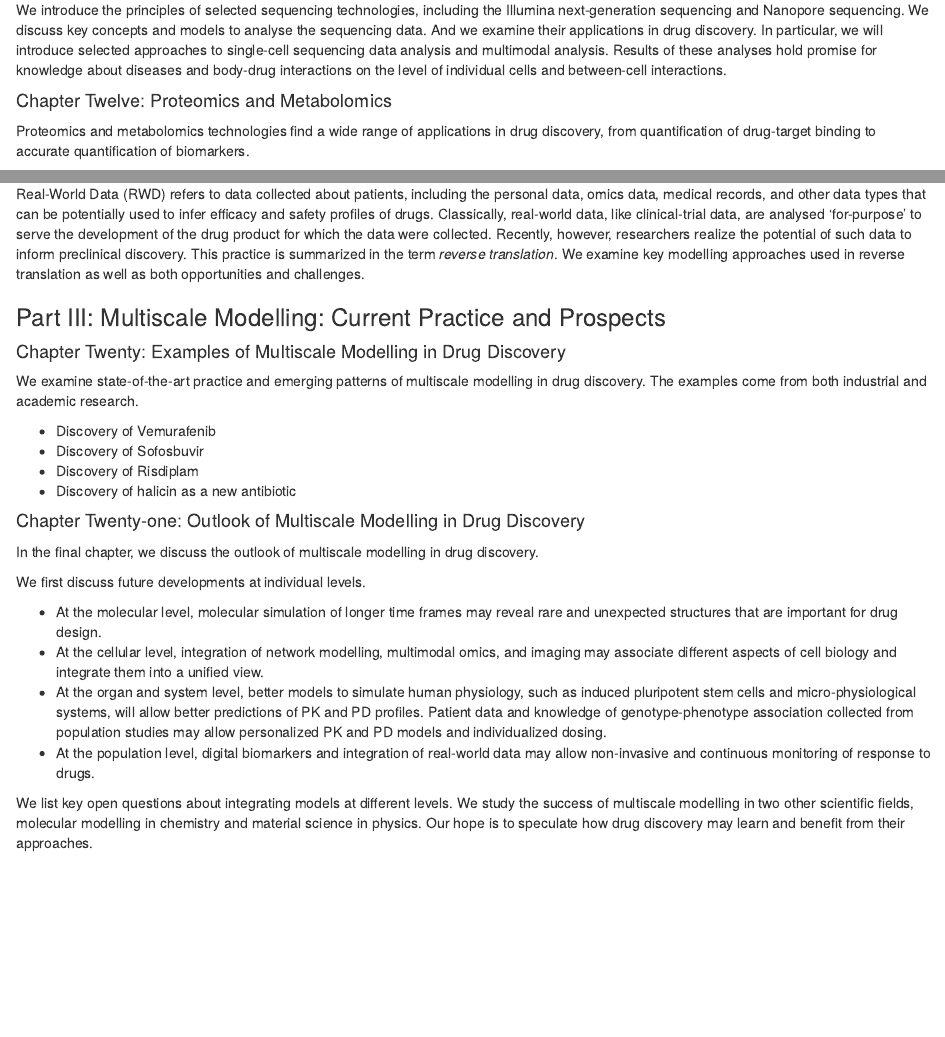
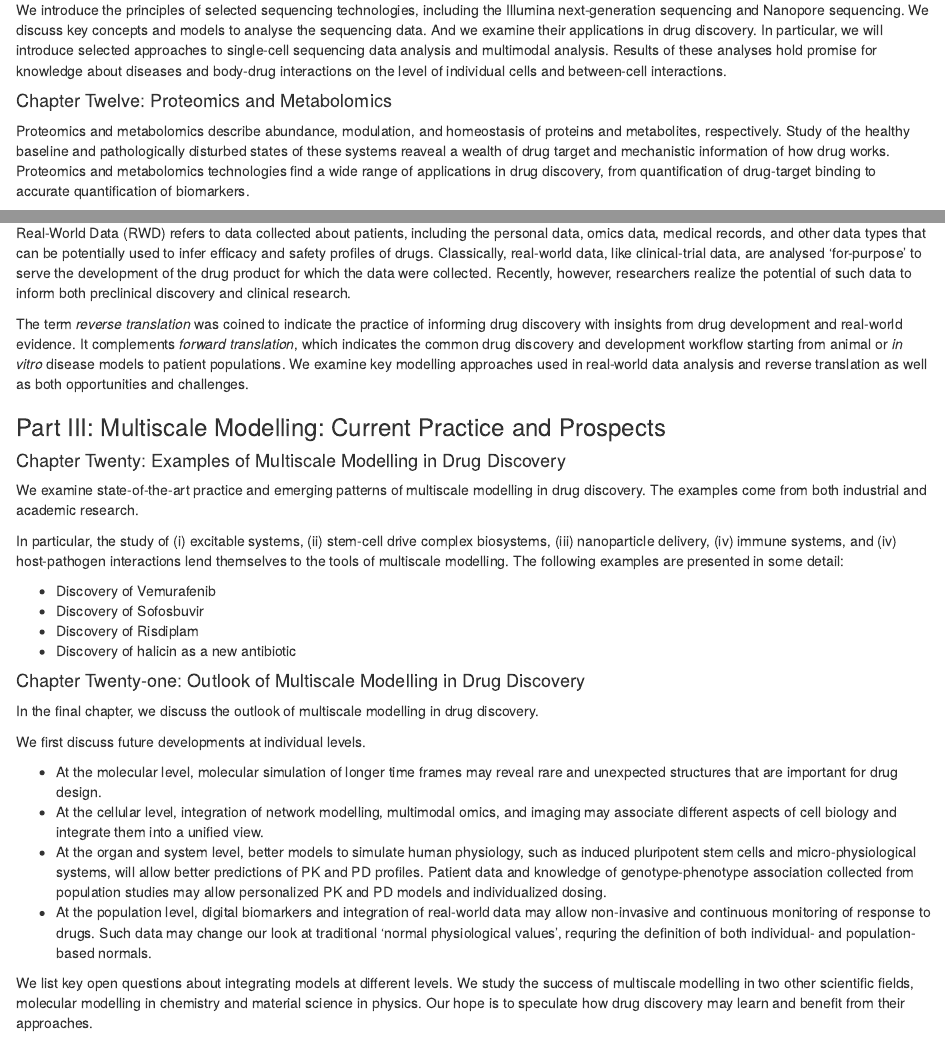
Before and after one commit to Accio/AMIDD, an R Markdown document (book/00-preface.Rmd): the page in a window 1100 px wide, from 3310 px down before the commit and from 3330 px down after it, so that both start at the same text, and a second part further down, joined at a grey line. Rendered offline with R 4.5, knitr and Pandoc, with nearby package versions; drawn as R Markdown's standard HTML page in place of the format the file asks for.

Commit message:
comments suggested by Philipp integrated

```diff
--- a/book/00-preface.Rmd
+++ b/book/00-preface.Rmd
@@ -262,9 +261,13 @@ interactions on the level of individual cells and between-cell interactions.
 
 #### Chapter Twelve: Proteomics and Metabolomics {-}
 
-Proteomics and metabolomics technologies find a wide range of applications in
-drug discovery, from quantification of drug-target binding to accurate
-quantification of biomarkers.
+Proteomics and metabolomics describe abundance, modulation, and homeostasis of
+proteins and metabolites, respectively. Study of the healthy baseline and
+pathologically disturbed states of these systems reaveal a wealth of drug
+target and mechanistic information of how drug works. Proteomics and
+metabolomics technologies find a wide range of applications in drug discovery,
+from quantification of drug-target binding to accurate quantification of
+biomarkers.
 
 We introduce the principles of two widely used technologies, mass spectrometry
 and flow cytometry. We examine the practice of data analysis and modelling.
@@ -347,12 +350,16 @@ modelling.
 Real-World Data (RWD) refers to data collected about patients, including the
 personal data, omics data, medical records, and other data types that can be
 potentially used to infer efficacy and safety profiles of drugs. Classically,
-real-world data, like clinical-trial data, are analysed 'for-purpose' to
-serve the development of the drug product for which the data were
-collected. Recently, however, researchers realize the potential of such data to
-inform preclinical discovery. This practice is summarized in the term *reverse
-translation*. We examine key modelling approaches used in reverse translation as well as both
-opportunities and challenges.
+real-world data, like clinical-trial data, are analysed 'for-purpose' to serve
+the development of the drug product for which the data were collected.
+Recently, however, researchers realize the potential of such data to inform
+both preclinical discovery and clinical research.
+
+The term *reverse translation* was coined to indicate the practice of informing
+drug discovery with insights from drug development and real-world evidence. It
+complements *forward translation*, which indicates the common drug discovery
+and development workflow starting from animal or *in vitro* disease models to
+patient populations. We examine key modelling approaches used in real-world data analysis and reverse translation as well as both opportunities and challenges.
 
 ### Part III: Multiscale Modelling: Current Practice and Prospects {-}
 
@@ -360,6 +367,8 @@ opportunities and challenges.
 
 We examine state-of-the-art practice and emerging patterns of multiscale
 modelling in drug discovery. The examples come from both industrial and academic research.
+
+In particular, the study of (i) excitable systems, (ii) stem-cell drive complex biosystems, (iii) nanoparticle delivery, (iv) immune systems, and (iv) host-pathogen interactions lend themselves to the tools of multiscale modelling. The following examples are presented in some detail:
 
 * Discovery of Vemurafenib
 * Discovery of Sofosbuvir
@@ -374,16 +383,18 @@ We first discuss future developments at individual levels.
 
 * At the molecular level, molecular simulation of longer time frames may reveal
   rare and unexpected structures that are important for drug design.
-* At the cellular level, integration of network modelling, multimodal omics, and
-  imaging may associate different aspects of cell biology and integrate them
-  into a unified view.
+* At the cellular level, integration of network modelling, multimodal omics,
+  and imaging may associate different aspects of cell biology and integrate
+  them into a unified view.
 * At the organ and system level, better models to simulate human physiology,
   such as induced pluripotent stem cells and micro-physiological systems, will
   allow better predictions of PK and PD profiles. Patient data and knowledge of
   genotype-phenotype association collected from population studies may allow
   personalized PK and PD models and individualized dosing.
-* At the population level, digital biomarkers and integration of real-world data
-  may allow non-invasive and continuous monitoring of response to drugs.
+* At the population level, digital biomarkers and integration of real-world
+  data may allow non-invasive and continuous monitoring of response to drugs.
+  Such data may change our look at traditional 'normal physiological values',
+  requring the definition of both individual- and population-based normals.
 
 We list key open questions about integrating models at different levels. We
 study the success of multiscale modelling in two other scientific fields,
```
Also changed, not shown: book/00-preface.Rmd (17 more changed lines).
